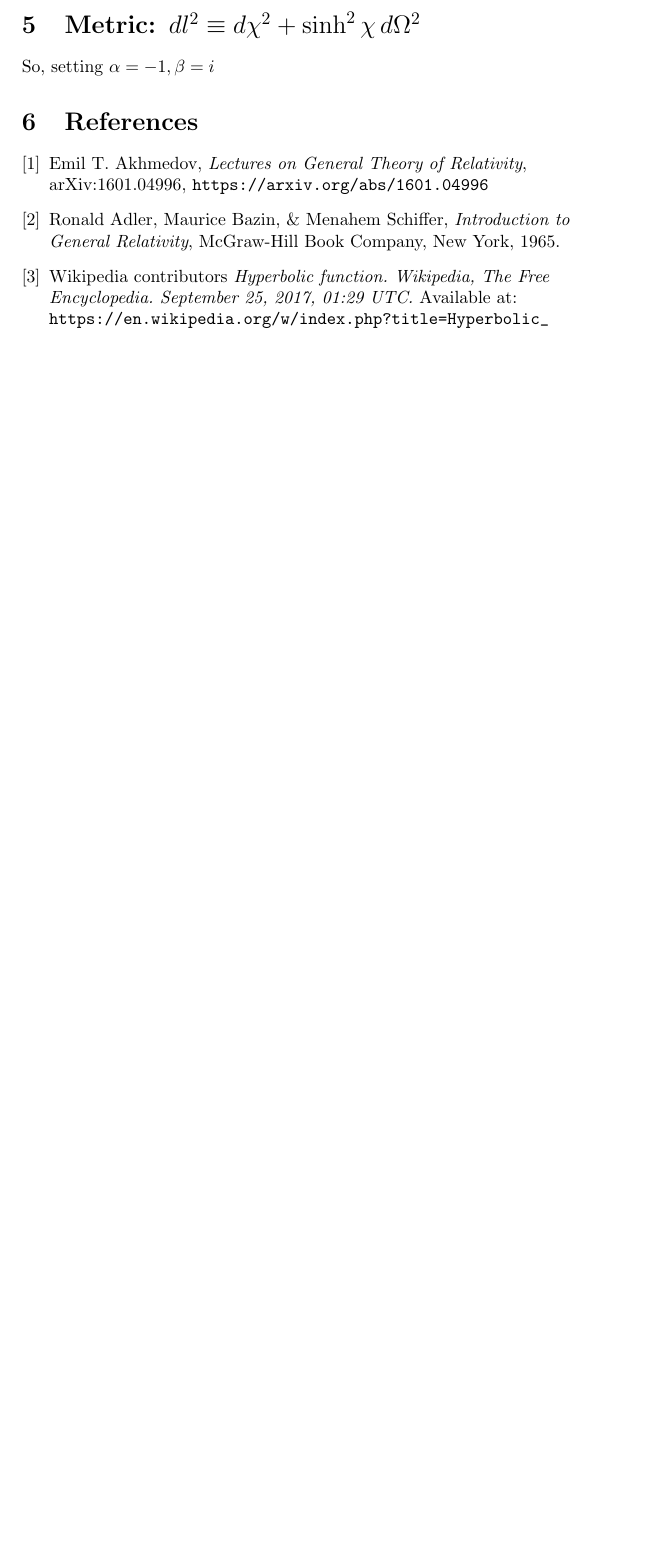
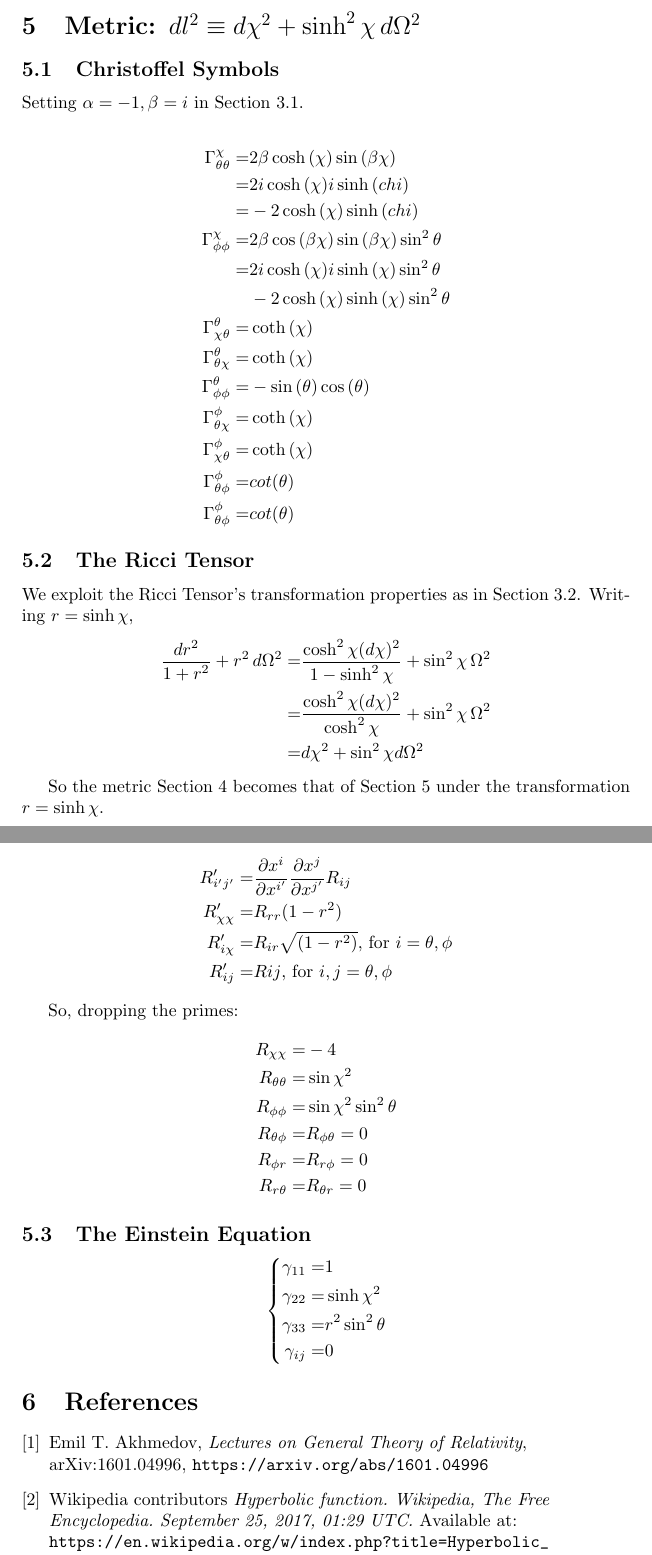
Before and after one commit to weka511/gr, a LaTeX paper (GR-problem-11.tex): part of page 8 of 8 before the commit and two parts of pages 11 and 12 of 12 after it, the two joined at a grey line, cut so that both start at the same text, the shorter picture padded with empty space. Compiled offline with pdfLaTeX.

Commit message:
General tidyup - completed most sections

```diff
--- a/GR-problem-11.tex
+++ b/GR-problem-11.tex
@@ -246,7 +318,63 @@ R_{r\theta}=&R_{\theta r}=0
 
 \section{Metric: $dl^2\equiv d\chi^2+\sinh^2 \chi\,d\Omega^2$} \label{section:metric4}
 
-So, setting $\alpha=-1,\beta=i$
+\subsection{Christoffel Symbols}
+
+Setting $\alpha=-1,\beta=i$ in Section \ref{section:christoffel2}.
+
+\begin{align*}
+\Gamma^{\chi}_{\theta\theta}=&2\beta \cosh{(\chi)}\sin{(\beta\chi)}\\
+=&2i \cosh{(\chi)}i \sinh{(chi)}\\
+=&-2 \cosh{(\chi)} \sinh{(chi)}\\
+\Gamma^{\chi}_{\phi\phi}=&2\beta \cos{(\beta\chi)}\sin{(\beta\chi)}\sin^2 \theta\\
+=&2i \cosh{(\chi)} i \sinh{(\chi)}\sin^2 \theta\\
+&-2 \cosh{(\chi)}  \sinh{(\chi)}\sin^2 \theta\\
+\Gamma^{\theta}_{\chi\theta}=&\coth{(\chi)}\\
+\Gamma^{\theta}_{\theta\chi}=&\coth{(\chi)}\\
+\Gamma^{\theta}_{\phi\phi}=&-\sin{(\theta)}\cos{(\theta)}\\
+\Gamma^{\phi}_{\theta\chi}=&\coth{(\chi)}\\
+\Gamma^{\phi}_{\chi\theta}=&\coth{(\chi)}\\
+\Gamma^{\phi}_{\theta\phi}=&cot{(\theta)}\\
+\Gamma^{\phi}_{\theta\phi}=&cot{(\theta)}
+\end{align*}
+
+\subsection{The Ricci Tensor}
+
+We exploit the Ricci Tensor's transformation properties as in Section \ref{Ricci-Tensor-3}. Writing $r=\sinh \chi$,
+\begin{align*}
+\frac{dr^2}{1+r^2}+r^2\,d\Omega^2=&\frac{\cosh^2 \chi (d \chi)^2}{1-\sinh^2 \chi}+\sin^2 \chi\,\Omega^2\\
+=&\frac{\cosh^2 \chi (d \chi)^2}{\cosh^2 \chi}+\sin^2 \chi\,\Omega^2\\
+=&d\chi^2 + \sin^2 \chi d\Omega^2
+\end{align*}
+
+So the metric Section \ref{section:metric3} becomes that of Section \ref{section:metric4} under the transformation $r=\sinh \chi$.
+
+\begin{align*}
+R^\prime_{i^\prime j^\prime}=&\frac{\partial x^i}{\partial x^{i^\prime}}\frac{\partial x^j}{\partial x^{j^\prime}}R_{ij}\\
+R^\prime_{\chi\chi} =& R_{rr}(1-r^2)\\
+R^\prime_{i\chi} =& R_{ir} \sqrt{(1-r^2)}\text{, for $i=\theta,\phi$}\\
+R^\prime_{ij} =& R{ij} \text{, for $i,j=\theta,\phi$}
+\end{align*}
+
+So, dropping the primes:
+\begin{align*}
+R_{\chi\chi}=&-4  \\
+R_{\theta\theta} =& \sin\chi^2\\
+R_{\phi\phi} =&  \sin\chi^2 \sin^2\theta\\
+R_{\theta\phi}=&R_{\phi\theta}=0\\
+R_{\phi r}=&R_{r\phi}=0\\
+R_{r\theta}=&R_{\theta r}=0
+\end{align*}
+
+\subsection{The Einstein Equation}
+
+\begin{empheq}[left=\empheqlbrace]{align*}
+\gamma_{11}=&1\\
+\gamma_{22}=&\sinh \chi ^2\\
+\gamma_{33}=&r^2\sin^2\theta\\
+\gamma_{ij}=&0
+\end{empheq}
+
 \begin{thebibliography}{9}\label{section:biblio}
 	\raggedright
 	\bibitem{Akhmedov2017}
@@ -254,11 +382,6 @@ So, setting $\alpha=-1,\beta=i$
 	\emph{Lectures on General Theory of Relativity},
 	arXiv:1601.04996,
 	\url{https://arxiv.org/abs/1601.04996}
-	\bibitem{abs1965}
-	Ronald Adler, Maurice Bazin, \& Menahem Schiffer,
-	\emph{Introduction to General Relativity},
-	McGraw-Hill Book Company, New York,
-	1965.
 	\bibitem{wiki:sinh}
 	Wikipedia contributors
 	\emph{Hyperbolic function. Wikipedia, The Free Encyclopedia. September 25, 2017, 01:29 UTC.}
```
Also changed, not shown: GR-problem-11.tex (92 more changed lines).
